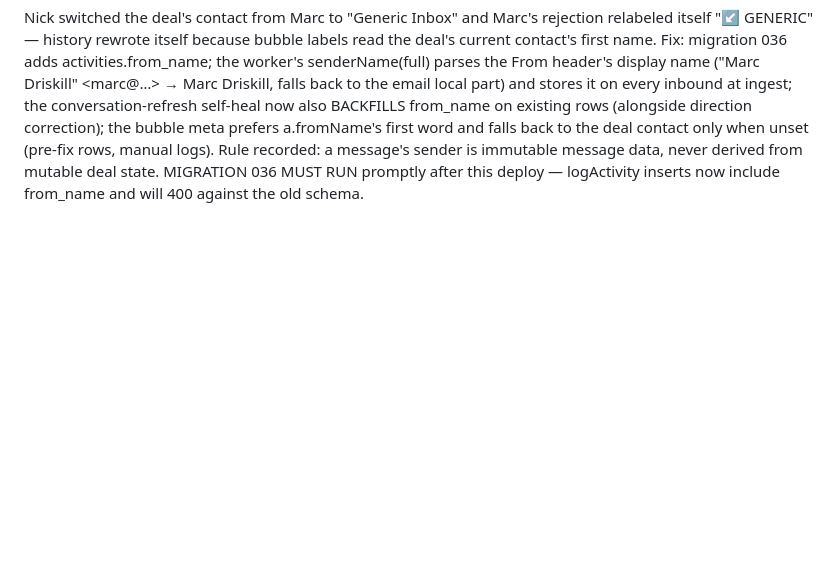
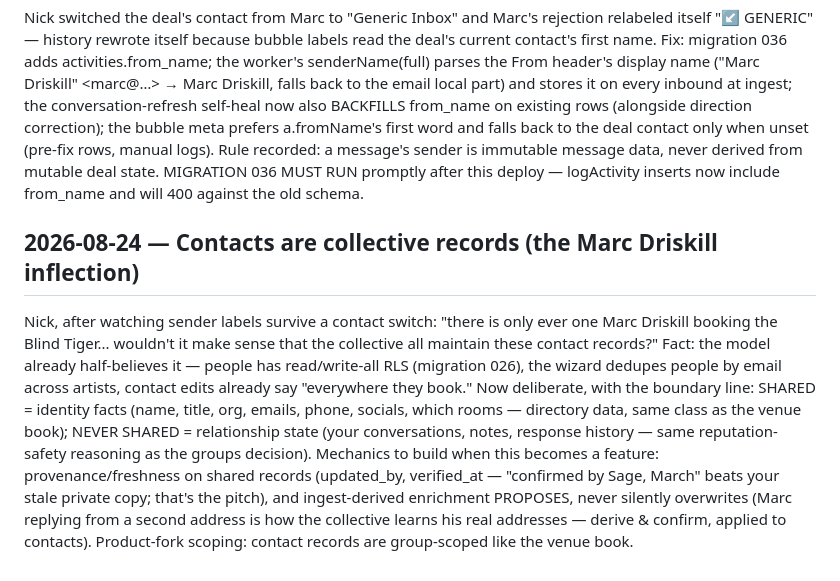
Before and after one commit to TheNickRains/gig-tracker, a Markdown page: knowledge base/journal.md, the part around the change. Rendered like a GitHub page; blank space fills up the shorter version.

Commit message:
Journal: contacts are collective records — identity facts shared, relationship state private
Co-Authored-By: Claude Fable 5 <noreply@anthropic.com>

```diff
--- a/knowledge base/journal.md
+++ b/knowledge base/journal.md
@@ -555,3 +555,5 @@ Nick (in light mode): "all the messages look the same now." Root cause: sender i
 The new sender labels immediately exposed a data bug: Marc's rejection email was labeled YOU — stored as email_out. Root cause: both ingest paths (ingestContactHistory line ~275 and applyMessage line ~311) classified direction by from.includes(contactEmail) — anyone replying from a different address than the one stored on the contact failed the match and got filed as the ARTIST'S outbound (also wrongly advancing Lead→Pitched instead of →Talks, and suppressing the You've-got-mail push). Fix: direction now comes from Gmail's own SENT labelId — in the artist's mailbox, SENT = you wrote it, anything else = it came to you. ingestContactHistory also SELF-HEALS: re-running "Pull the full Gmail history" (the refresh button on the conversation) corrects the kind of already-misclassified rows in place (matched by email_message_id) instead of skipping them. To repair a wrong thread: open the deal → tap the conversation refresh button. Lesson: the invisible-sender rendering had been HIDING this data bug — making state visible is what surfaced it.
 ## 2026-08-24 — Bubbles name the message's OWN sender, not the deal's current contact
 Nick switched the deal's contact from Marc to "Generic Inbox" and Marc's rejection relabeled itself "↙ GENERIC" — history rewrote itself because bubble labels read the deal's current contact's first name. Fix: migration 036 adds activities.from_name; the worker's senderName(full) parses the From header's display name ("Marc Driskill" <marc@…> → Marc Driskill, falls back to the email local part) and stores it on every inbound at ingest; the conversation-refresh self-heal now also BACKFILLS from_name on existing rows (alongside direction correction); the bubble meta prefers a.fromName's first word and falls back to the deal contact only when unset (pre-fix rows, manual logs). Rule recorded: a message's sender is immutable message data, never derived from mutable deal state. MIGRATION 036 MUST RUN promptly after this deploy — logActivity inserts now include from_name and will 400 against the old schema.
+## 2026-08-24 — Contacts are collective records (the Marc Driskill inflection)
+Nick, after watching sender labels survive a contact switch: "there is only ever one Marc Driskill booking the Blind Tiger... wouldn't it make sense that the collective all maintain these contact records?" Fact: the model already half-believes it — people has read/write-all RLS (migration 026), the wizard dedupes people by email across artists, contact edits already say "everywhere they book." Now deliberate, with the boundary line: SHARED = identity facts (name, title, org, emails, phone, socials, which rooms — directory data, same class as the venue book); NEVER SHARED = relationship state (your conversations, notes, response history — same reputation-safety reasoning as the groups decision). Mechanics to build when this becomes a feature: provenance/freshness on shared records (updated_by, verified_at — "confirmed by Sage, March" beats your stale private copy; that's the pitch), and ingest-derived enrichment PROPOSES, never silently overwrites (Marc replying from a second address is how the collective learns his real addresses — derive & confirm, applied to contacts). Product-fork scoping: contact records are group-scoped like the venue book.
```
